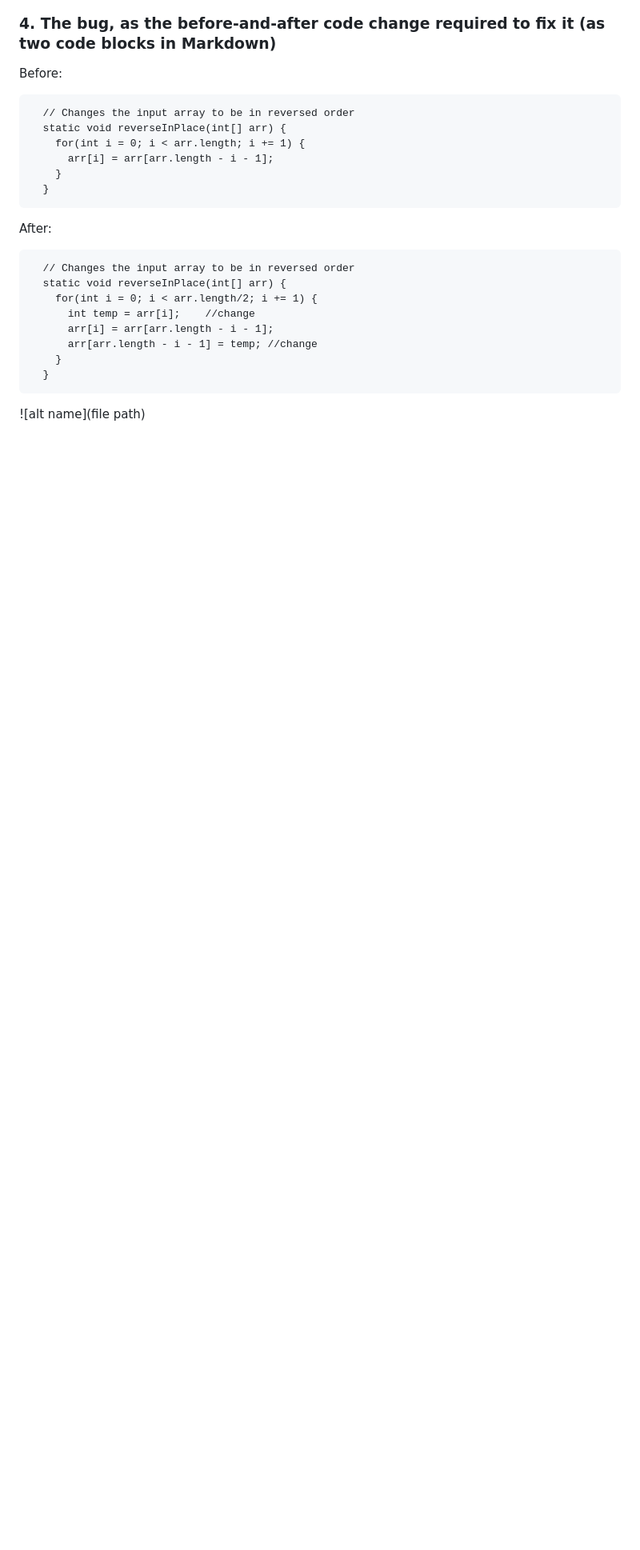
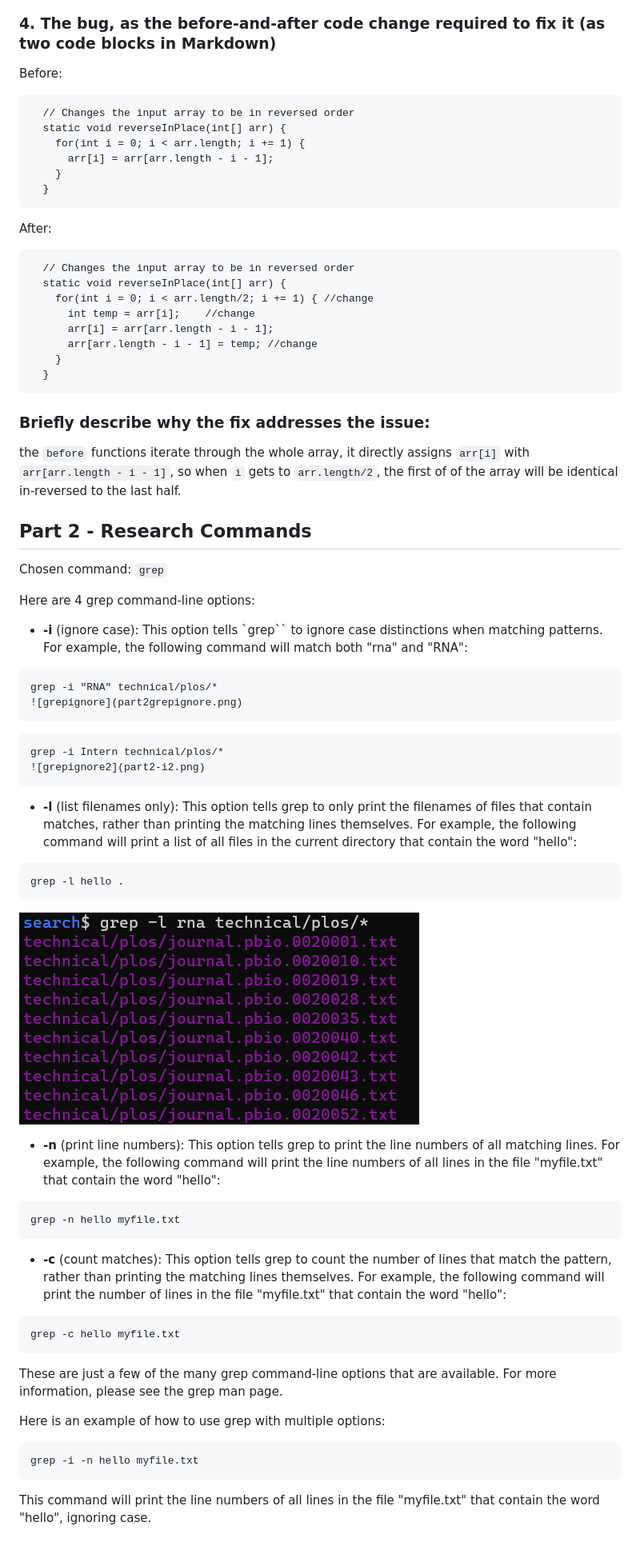
Before and after one commit to sangpotado/cse15l-lab1, a Markdown page: lab3/labreport.md, the part around the change. Shown: that part at 80% size. Rendered like a GitHub page; pictures changed too: lab3/part2-l.png (added); blank space fills up the shorter version.

Commit message:
almost part 2

````diff
--- a/lab3/labreport.md
+++ b/lab3/labreport.md
@@ -46,7 +46,7 @@ After:
 ```
   // Changes the input array to be in reversed order
   static void reverseInPlace(int[] arr) {
-    for(int i = 0; i < arr.length/2; i += 1) {
+    for(int i = 0; i < arr.length/2; i += 1) { //change
       int temp = arr[i];    //change
       arr[i] = arr[arr.length - i - 1];
       arr[arr.length - i - 1] = temp; //change
@@ -54,4 +54,53 @@ After:
   }
 ```
 
-![alt name](file path)
+### Briefly describe why the fix addresses the issue:
+the `before` functions iterate through the whole array, it directly assigns `arr[i]` with `arr[arr.length - i - 1]`, so when `i` gets to `arr.length/2`, the first of of the array will be identical in-reversed to the last half.
+
+## Part 2 - Research Commands
+
+Chosen command: `grep`
+
+Here are 4 grep command-line options:
+
+* **-i** (ignore case): This option tells `grep`` to ignore case distinctions when matching patterns. For example, the following command will match both "rna" and "RNA":
+
+```
+grep -i "RNA" technical/plos/*
+![grepignore](part2grepignore.png)
+```
+
+```
+grep -i Intern technical/plos/*
+![grepignore2](part2-i2.png)
+```
+
+* **-l** (list filenames only): This option tells grep to only print the filenames of files that contain matches, rather than printing the matching lines themselves. For example, the following command will print a list of all files in the current directory that contain the word "hello":
+
+```
+grep -l hello .
+```
+![grep-l](part2-l.png)
+
+
+* **-n** (print line numbers): This option tells grep to print the line numbers of all matching lines. For example, the following command will print the line numbers of all lines in the file "myfile.txt" that contain the word "hello":
+
+```
+grep -n hello myfile.txt
+```
+
+* **-c** (count matches): This option tells grep to count the number of lines that match the pattern, rather than printing the matching lines themselves. For example, the following command will print the number of lines in the file "myfile.txt" that contain the word "hello":
+
+```
+grep -c hello myfile.txt
+```
+
+These are just a few of the many grep command-line options that are available. For more information, please see the grep man page.
+
+Here is an example of how to use grep with multiple options:
+
+```
+grep -i -n hello myfile.txt
+```
+
+This command will print the line numbers of all lines in the file "myfile.txt" that contain the word "hello", ignoring case.
````
Also changed, not shown: lab3/part2-i2.png (added), lab3/part2grepignore.png (added).
